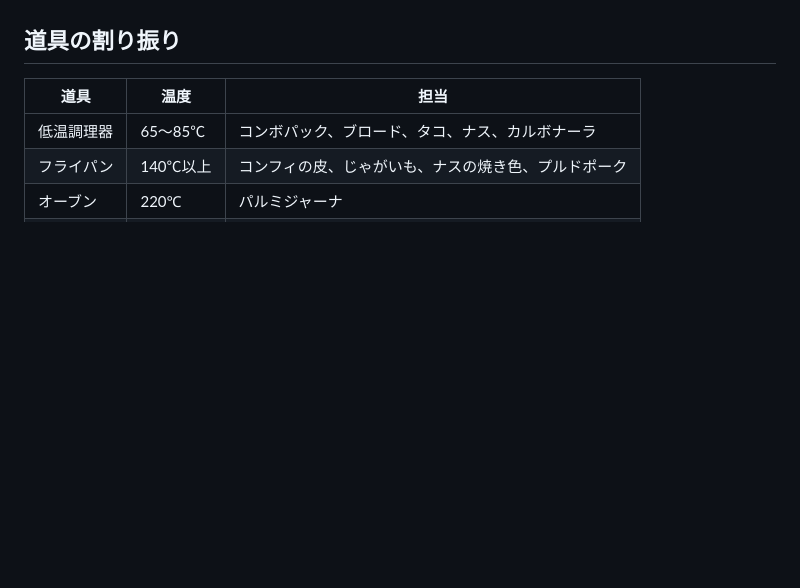
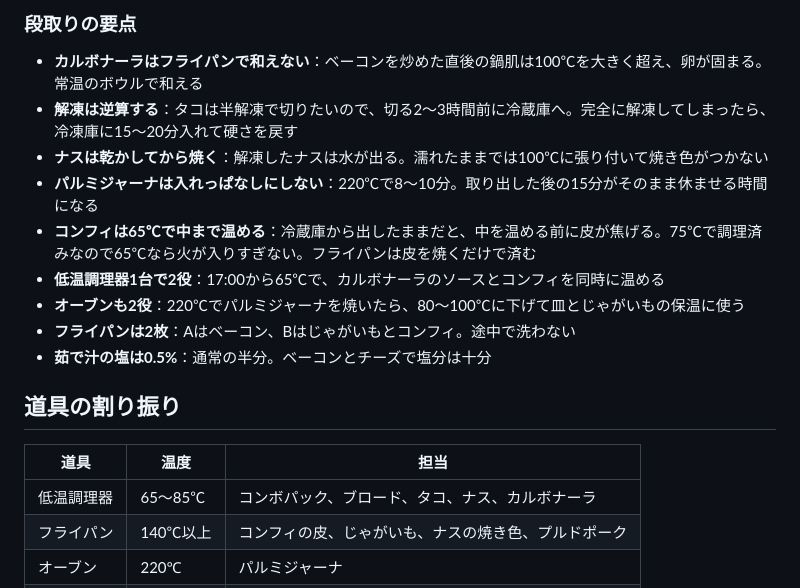
Before and after one commit to goodsun/mkbody, a Markdown page: recipes/confit-course.md, the part around one of its changes. Rendered like a GitHub page; blank space fills up the shorter version.

```diff
--- a/recipes/confit-course.md
+++ b/recipes/confit-course.md
@@ -131,3 +170,14 @@
+### 段取りの要点
+
+- **カルボナーラはフライパンで和えない**：ベーコンを炒めた直後の鍋肌は100℃を大きく超え、卵が固まる。常温のボウルで和える
+- **解凍は逆算する**：タコは半解凍で切りたいので、切る2〜3時間前に冷蔵庫へ。完全に解凍してしまったら、冷凍庫に15〜20分入れて硬さを戻す
+- **ナスは乾かしてから焼く**：解凍したナスは水が出る。濡れたままでは100℃に張り付いて焼き色がつかない
+- **パルミジャーナは入れっぱなしにしない**：220℃で8〜10分。取り出した後の15分がそのまま休ませる時間になる
+- **コンフィは65℃で中まで温める**：冷蔵庫から出したままだと、中を温める前に皮が焦げる。75℃で調理済みなので65℃なら火が入りすぎない。フライパンは皮を焼くだけで済む
+- **低温調理器1台で2役**：17:00から65℃で、カルボナーラのソースとコンフィを同時に温める
+- **オーブンも2役**：220℃でパルミジャーナを焼いたら、80〜100℃に下げて皿とじゃがいもの保温に使う
+- **フライパンは2枚**：Aはベーコン、Bはじゃがいもとコンフィ。途中で洗わない
+- **茹で汁の塩は0.5%**：通常の半分。ベーコンとチーズで塩分は十分
 
 ## 道具の割り振り
 
```
Also changed, not shown: other parts of recipes/confit-course.md (+50 -11 lines), recipes/edamame-potage.md (+13 -0 lines).
